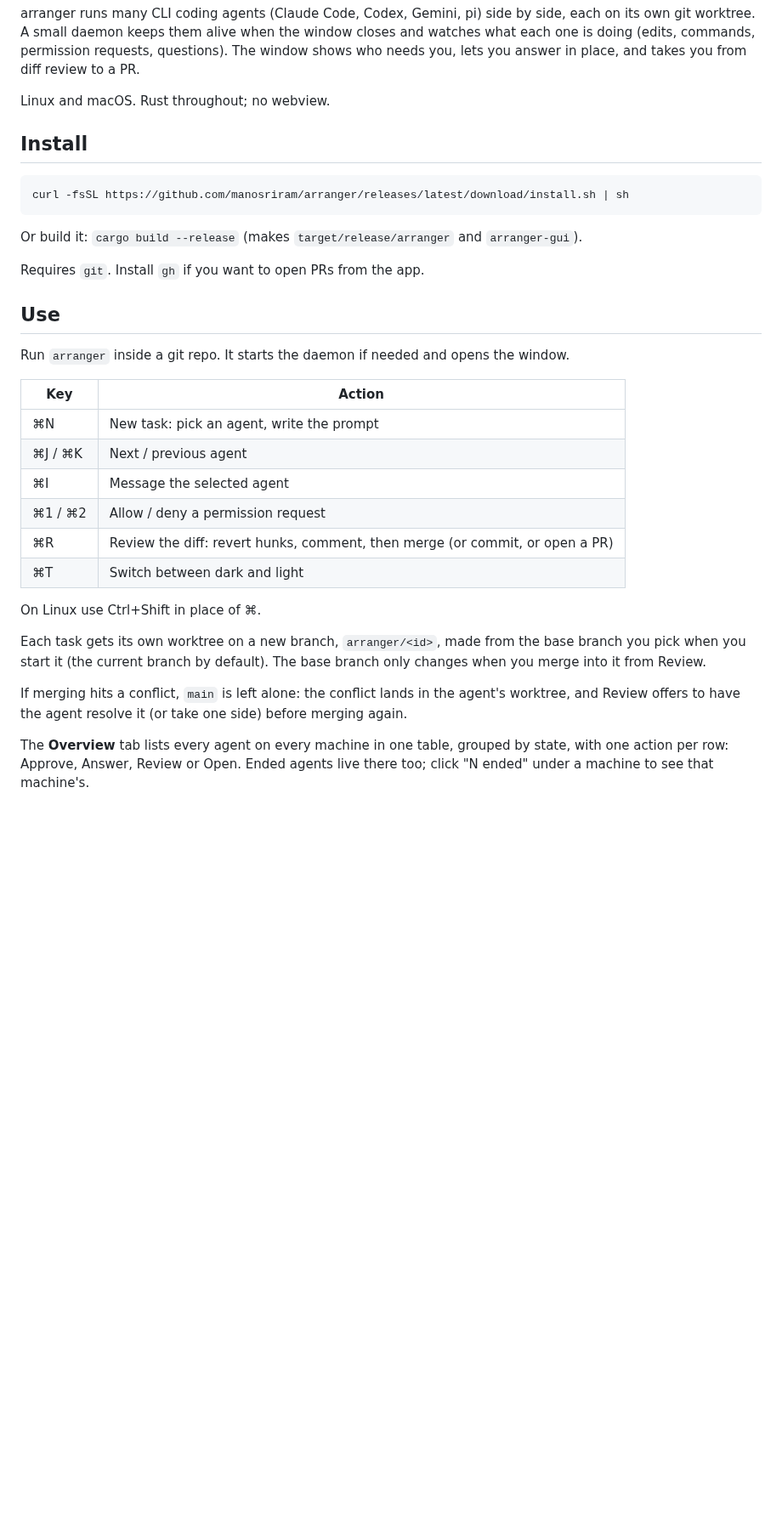
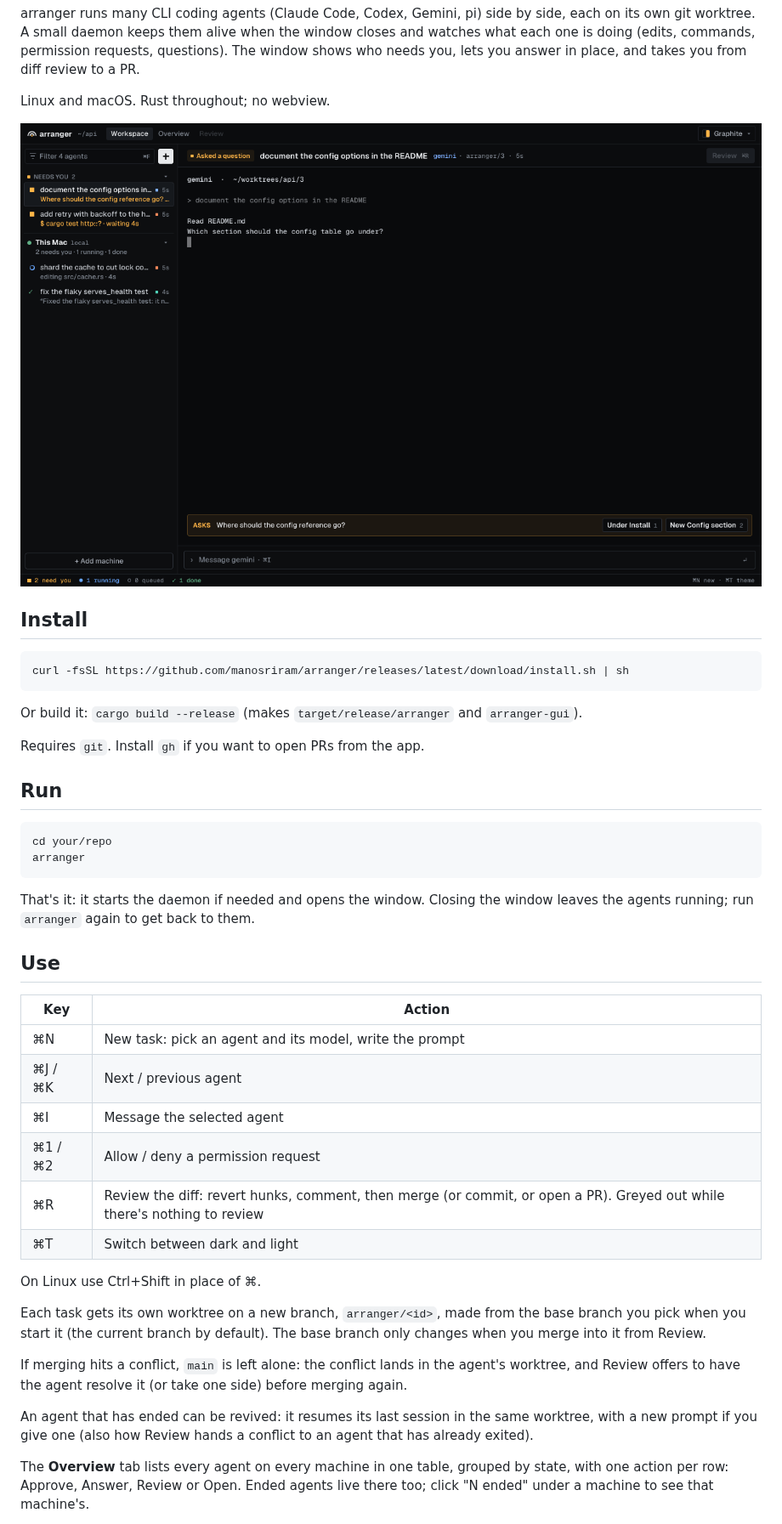
Before and after one commit to manosriram/arranger, a Markdown page: README.md, the part around one of its changes. Shown at 85% size. GitHub-like rendering; pictures changed too: assets/screenshot.png (added); blank space fills up the shorter version.

````diff
--- a/README.md
+++ b/README.md
@@ -3,6 +3,8 @@
 arranger runs many CLI coding agents (Claude Code, Codex, Gemini, pi) side by side, each on its own git worktree. A small daemon keeps them alive when the window closes and watches what each one is doing (edits, commands, permission requests, questions). The window shows who needs you, lets you answer in place, and takes you from diff review to a PR.
 
 Linux and macOS. Rust throughout; no webview.
+
+![arranger with four agents: one asking a question, one waiting on approval, one working, one done](assets/screenshot.png)
 
 ## Install
 
@@ -14,17 +16,24 @@ Or build it: `cargo build --release` (makes `target/release/arranger` and `arran
 
 Requires `git`. Install `gh` if you want to open PRs from the app.
 
+## Run
+
+```sh
+cd your/repo
+arranger
+```
+
+That's it: it starts the daemon if needed and opens the window. Closing the window leaves the agents running; run `arranger` again to get back to them.
+
 ## Use
-
-Run `arranger` inside a git repo. It starts the daemon if needed and opens the window.
 
 | Key | Action |
 |-----|--------|
-| ⌘N | New task: pick an agent, write the prompt |
+| ⌘N | New task: pick an agent and its model, write the prompt |
 | ⌘J / ⌘K | Next / previous agent |
 | ⌘I | Message the selected agent |
 | ⌘1 / ⌘2 | Allow / deny a permission request |
-| ⌘R | Review the diff: revert hunks, comment, then merge (or commit, or open a PR) |
+| ⌘R | Review the diff: revert hunks, comment, then merge (or commit, or open a PR). Greyed out while there's nothing to review |
 | ⌘T | Switch between dark and light |
 
 On Linux use Ctrl+Shift in place of ⌘.
@@ -32,6 +41,8 @@ On Linux use Ctrl+Shift in place of ⌘.
 Each task gets its own worktree on a new branch, `arranger/<id>`, made from the base branch you pick when you start it (the current branch by default). The base branch only changes when you merge into it from Review.
 
 If merging hits a conflict, `main` is left alone: the conflict lands in the agent's worktree, and Review offers to have the agent resolve it (or take one side) before merging again.
+
+An agent that has ended can be revived: it resumes its last session in the same worktree, with a new prompt if you give one (also how Review hands a conflict to an agent that has already exited).
 
 The **Overview** tab lists every agent on every machine in one table, grouped by state, with one action per row: Approve, Answer, Review or Open. Ended agents live there too; click "N ended" under a machine to see that machine's.
 
````
Also changed, not shown: other parts of README.md (+3 -0 lines), 9 other files.
